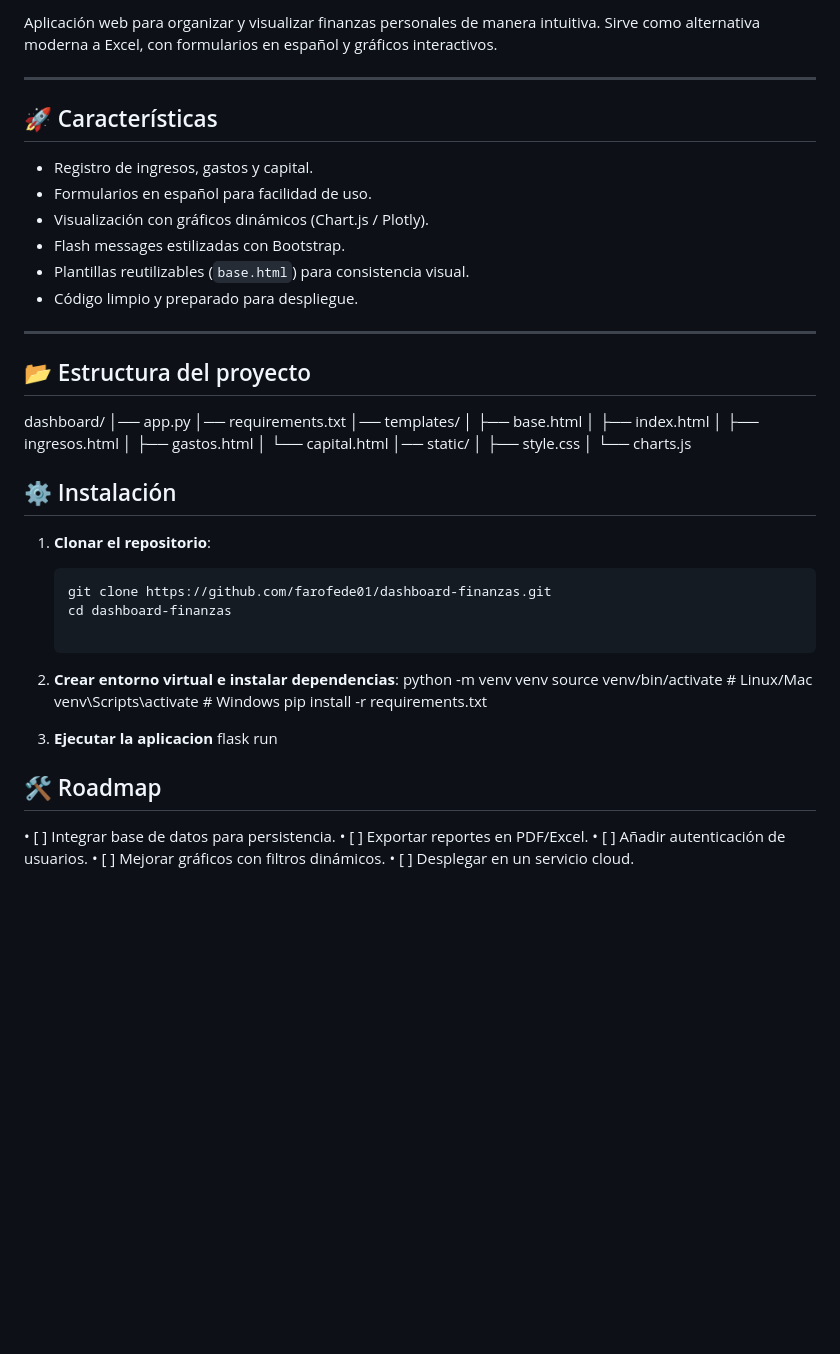
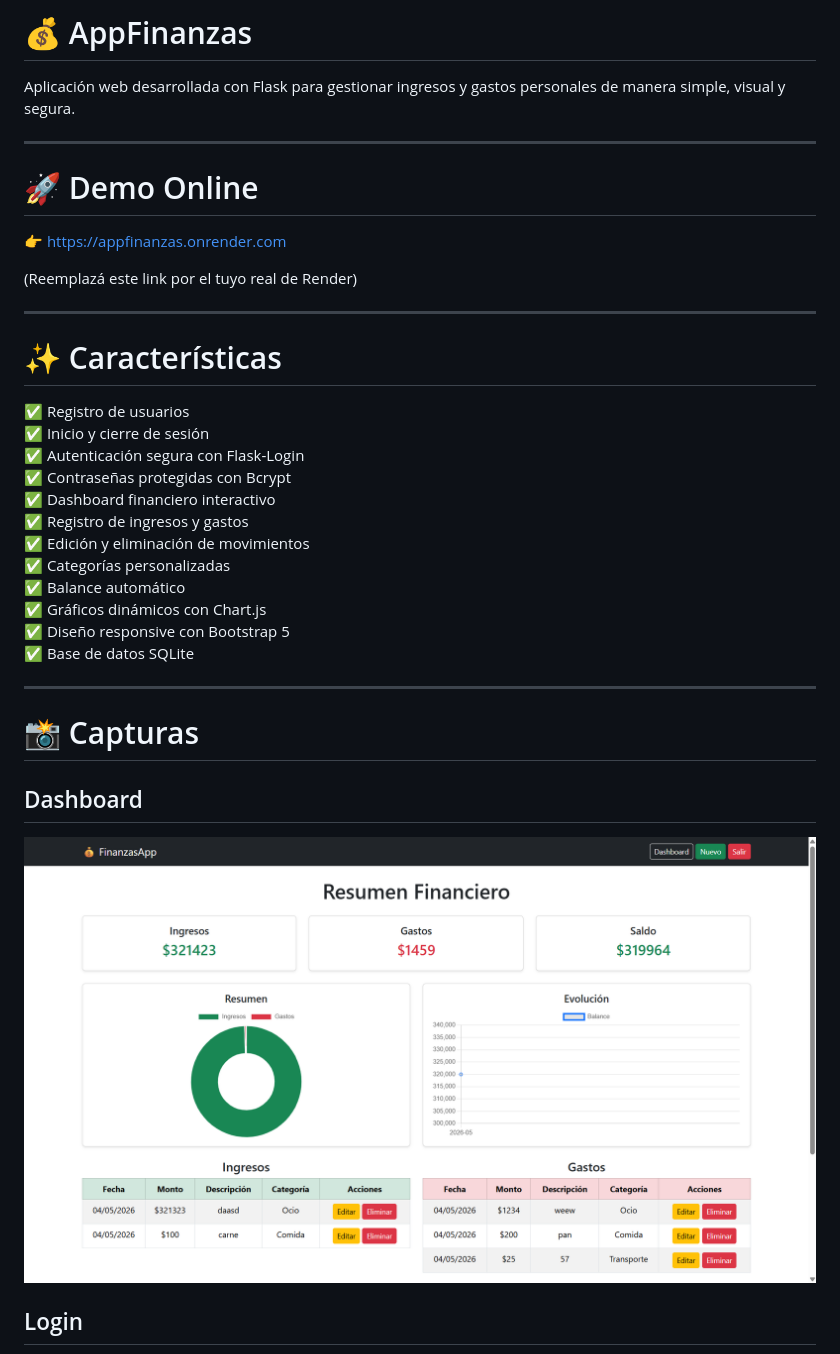
Before and after one commit to farofede01/dashboard-finanzas, a Markdown page: README.md, the part around the change printed below. Drawn GitHub-style; pictures changed too: static/img/dashboard.png (added); blank space fills up the shorter version.

Commit message:
docs: README actualizado

````diff
--- a/README.md
+++ b/README.md
@@ -1,41 +1,39 @@
-Aplicación web para organizar y visualizar finanzas personales de manera intuitiva. Sirve como alternativa moderna a Excel, con formularios en español y gráficos interactivos.
+# 💰 AppFinanzas
+
+Aplicación web desarrollada con Flask para gestionar ingresos y gastos personales de manera simple, visual y segura.
 
 ---
 
-## 🚀 Características
-- Registro de ingresos, gastos y capital.
-- Formularios en español para facilidad de uso.
-- Visualización con gráficos dinámicos (Chart.js / Plotly).
-- Flash messages estilizadas con Bootstrap.
-- Plantillas reutilizables (`base.html`) para consistencia visual.
-- Código limpio y preparado para despliegue.
+# 🚀 Demo Online
+
+👉 https://appfinanzas.onrender.com
+
+(Reemplazá este link por el tuyo real de Render)
 
 ---
 
-## 📂 Estructura del proyecto
+# ✨ Características
 
-dashboard/ │── app.py │── requirements.txt │── templates/ │   ├── base.html │   ├── index.html │   ├── ingresos.html │   ├── gastos.html │   └── capital.html │── static/ │   ├── style.css │   └── charts.js
+✅ Registro de usuarios
+✅ Inicio y cierre de sesión
+✅ Autenticación segura con Flask-Login
+✅ Contraseñas protegidas con Bcrypt
+✅ Dashboard financiero interactivo
+✅ Registro de ingresos y gastos
+✅ Edición y eliminación de movimientos
+✅ Categorías personalizadas
+✅ Balance automático
+✅ Gráficos dinámicos con Chart.js
+✅ Diseño responsive con Bootstrap 5
+✅ Base de datos SQLite
 
+---
 
-## ⚙️ Instalación
-1. **Clonar el repositorio**:
-   ```bash
-   git clone https://github.com/farofede01/dashboard-finanzas.git
-   cd dashboard-finanzas
+# 📸 Capturas
 
-2. **Crear entorno virtual e instalar dependencias**:
-    python -m venv venv
-    source venv/bin/activate   # Linux/Mac
-    venv\Scripts\activate      # Windows
-    pip install -r requirements.txt
+## Dashboard
 
-3. **Ejecutar la aplicacion**
-    flask run
+![Dashboard](static/img/dashboard.png)
 
-## 🛠  Roadmap
-• 	[ ] Integrar base de datos para persistencia.
-• 	[ ] Exportar reportes en PDF/Excel.
-• 	[ ] Añadir autenticación de usuarios.
-• 	[ ] Mejorar gráficos con filtros dinámicos.
-• 	[ ] Desplegar en un servicio cloud.
+## Login
 
````
Also changed, not shown: other parts of README.md (+48 -2 lines), static/img/login.png (added).
